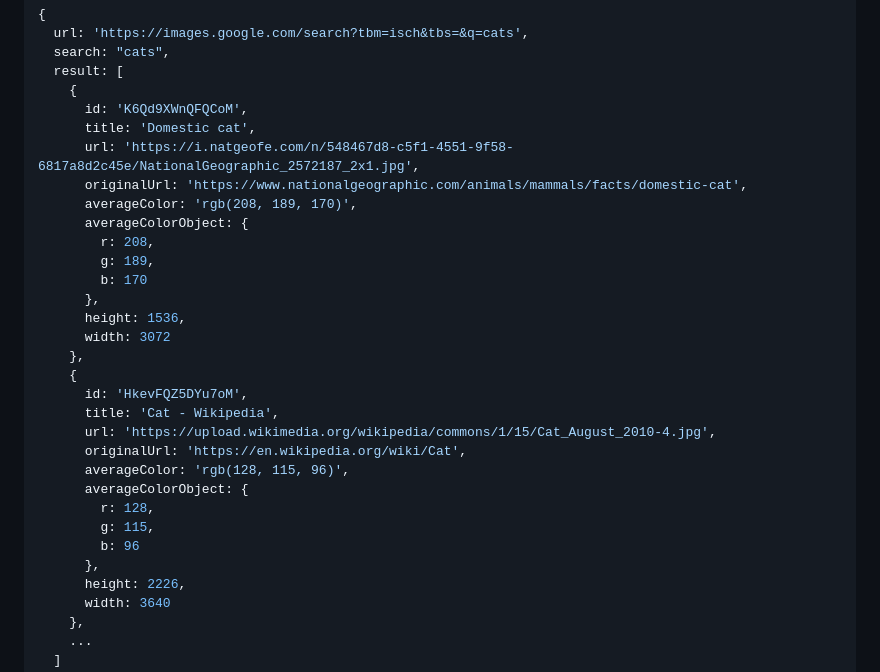
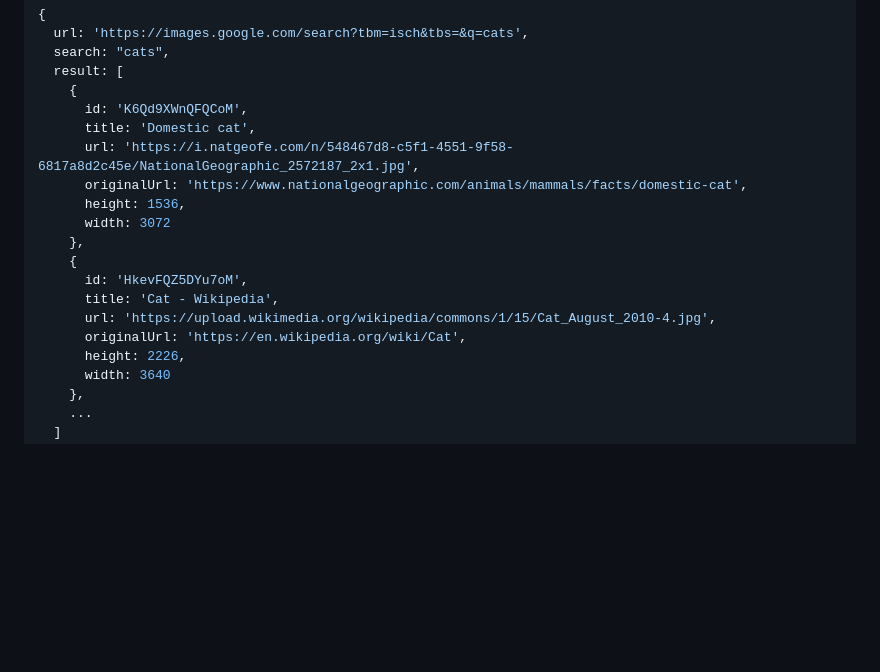
Before and after one commit to yoannchb-pro/google-img-scrap, a Markdown page: README.md, the part around the change. GitHub-like rendering; blank space fills up the shorter version.

```diff
--- a/README.md
+++ b/README.md
@@ -60,12 +60,6 @@ import {
       title: 'Domestic cat',
       url: 'https://i.natgeofe.com/n/548467d8-c5f1-4551-9f58-6817a8d2c45e/NationalGeographic_2572187_2x1.jpg',
       originalUrl: 'https://www.nationalgeographic.com/animals/mammals/facts/domestic-cat',
-      averageColor: 'rgb(208, 189, 170)',
-      averageColorObject: {
-        r: 208,
-        g: 189,
-        b: 170
-      },
       height: 1536,
       width: 3072
     },
@@ -74,12 +68,6 @@ import {
       title: 'Cat - Wikipedia',
       url: 'https://upload.wikimedia.org/wikipedia/commons/1/15/Cat_August_2010-4.jpg',
       originalUrl: 'https://en.wikipedia.org/wiki/Cat',
-      averageColor: 'rgb(128, 115, 96)',
-      averageColorObject: {
-        r: 128,
-        g: 115,
-        b: 96
-      },
       height: 2226,
       width: 3640
     },
```
